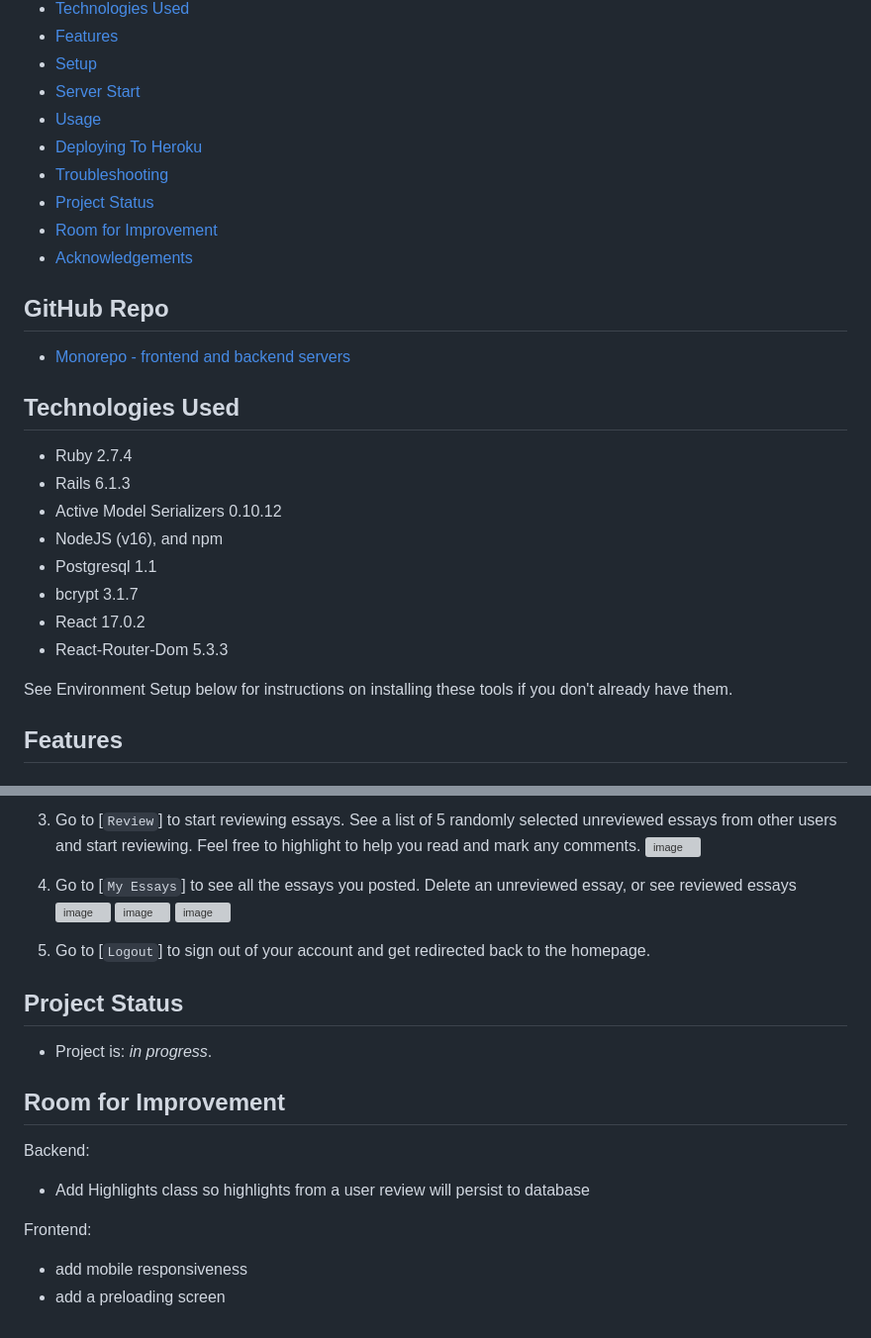
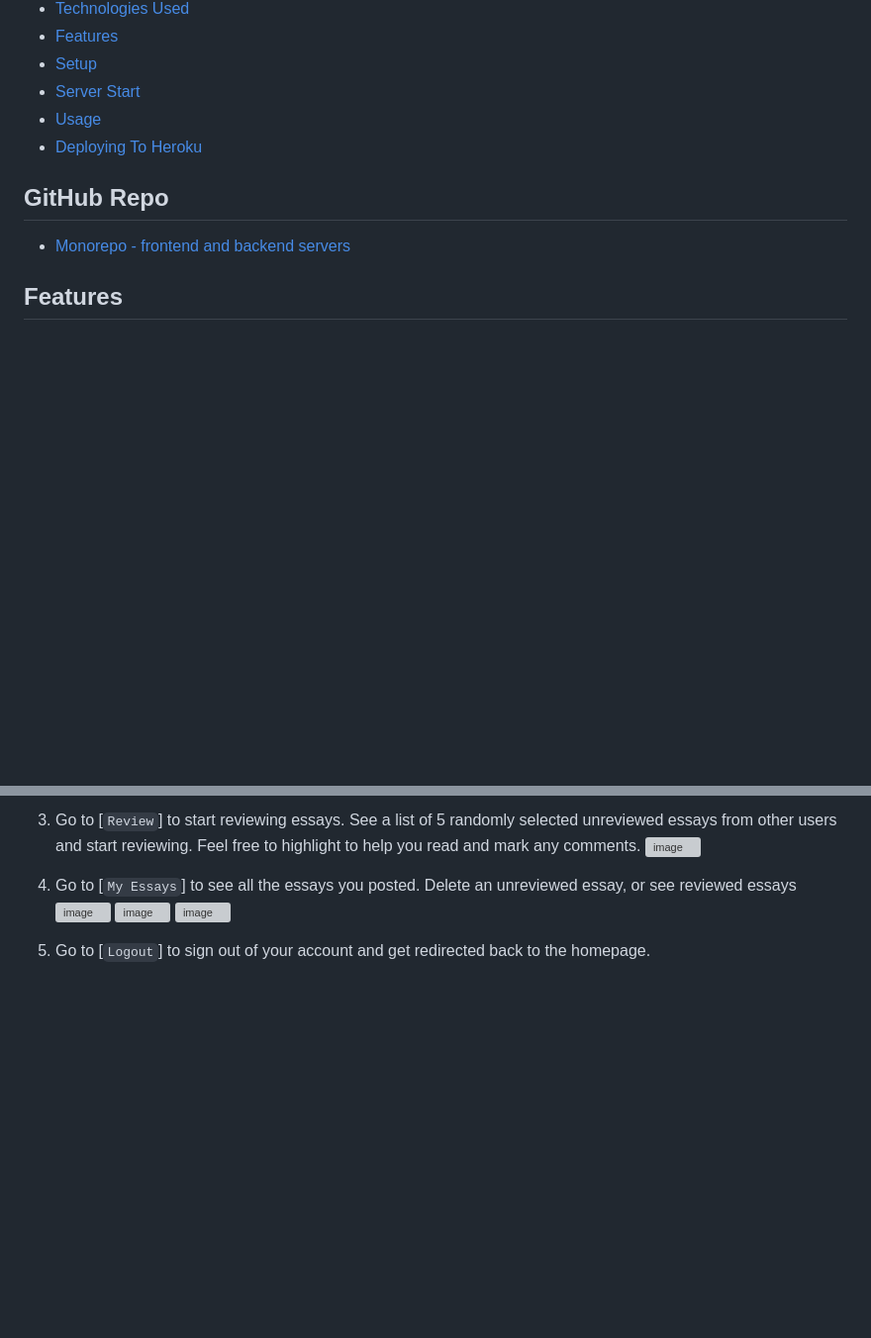
Before and after one commit to ibttf/revieword, a Markdown page: README.md, 2 parts joined by grey strips. Shown at 99% size. GitHub-like rendering; blank space fills up the shorter version; grey boxes are pictures that could not be loaded.

```diff
--- a/README.md
+++ b/README.md
@@ -12,28 +13,9 @@ A website designed for people to be able to review essays and get their essays r
 - [Server Start](#server-start)
 - [Usage](#usage)
 - [Deploying To Heroku](#deploying-to-heroku)
-- [Troubleshooting](#troubleshooting)
-- [Project Status](#project-status)
-- [Room for Improvement](#room-for-improvement)
-- [Acknowledgements](#acknowledgements)
-
 ## GitHub Repo
 
 - [Monorepo - frontend and backend servers](https://github.com/roylee0912/revieword)
-
-## Technologies Used
-
-- Ruby 2.7.4
-- Rails 6.1.3
-- Active Model Serializers 0.10.12
-- NodeJS (v16), and npm
-- Postgresql 1.1
-- bcrypt 3.1.7
-- React 17.0.2
-- React-Router-Dom 5.3.3
-
-See Environment Setup below for instructions on installing these tools if you
-don't already have them.
 
 ## Features
 
@@ -181,19 +113,3 @@ It should be possible to shutdown the server using [CTRL-C]. If that fails, foll
 ![image](https://user-images.githubusercontent.com/60560932/198586170-259bfc19-d8f0-4af7-b3fe-df488501f211.png)
 
 5. Go to [`Logout`] to sign out of your account and get redirected back to the homepage.
-
-
-## Project Status
-
-- Project is: _in progress_.
-
-## Room for Improvement
-
-Backend:
-
-- Add Highlights class so highlights from a user review will persist to database
-
-Frontend:
-
-- add mobile responsiveness
-- add a preloading screen
```
Also changed, not shown: other parts of README.md (+2 -51 lines).
